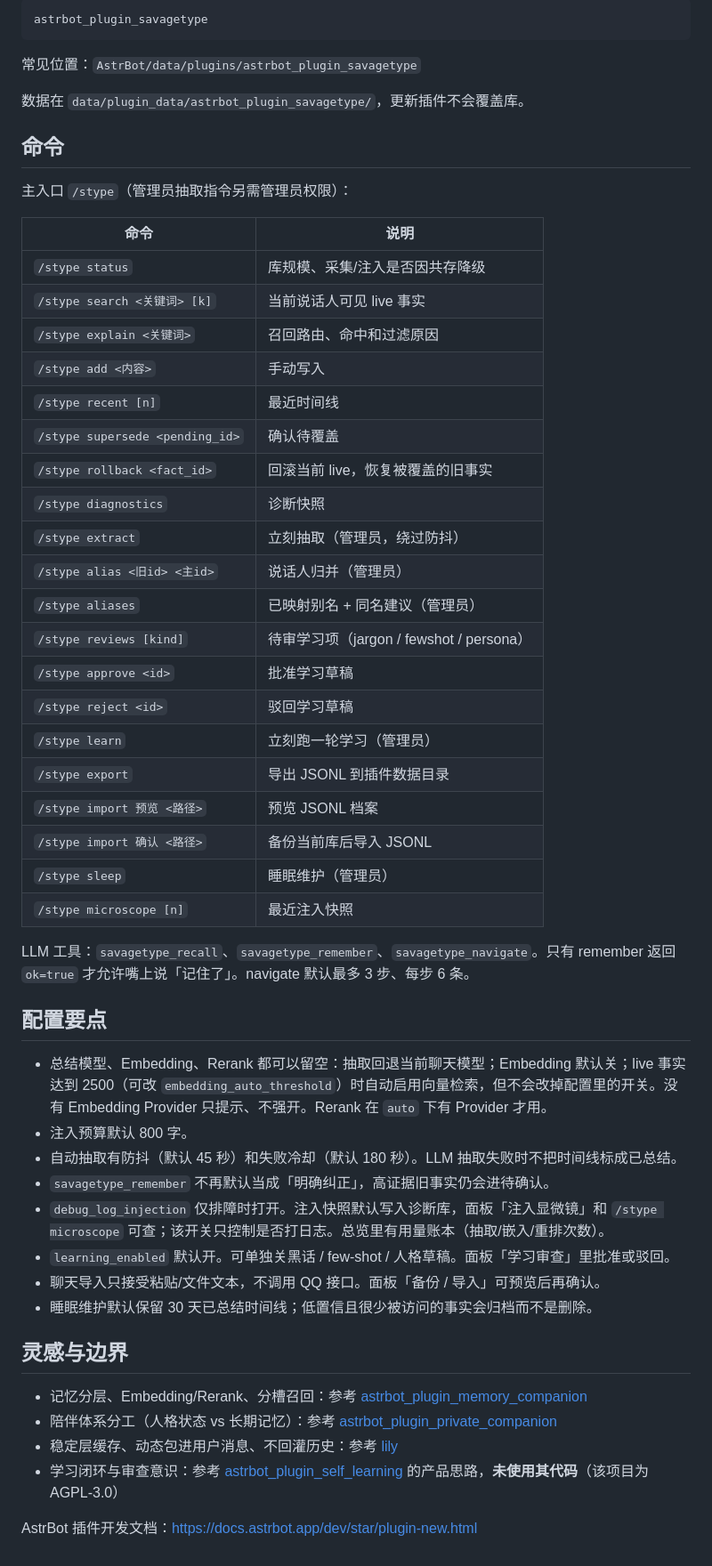
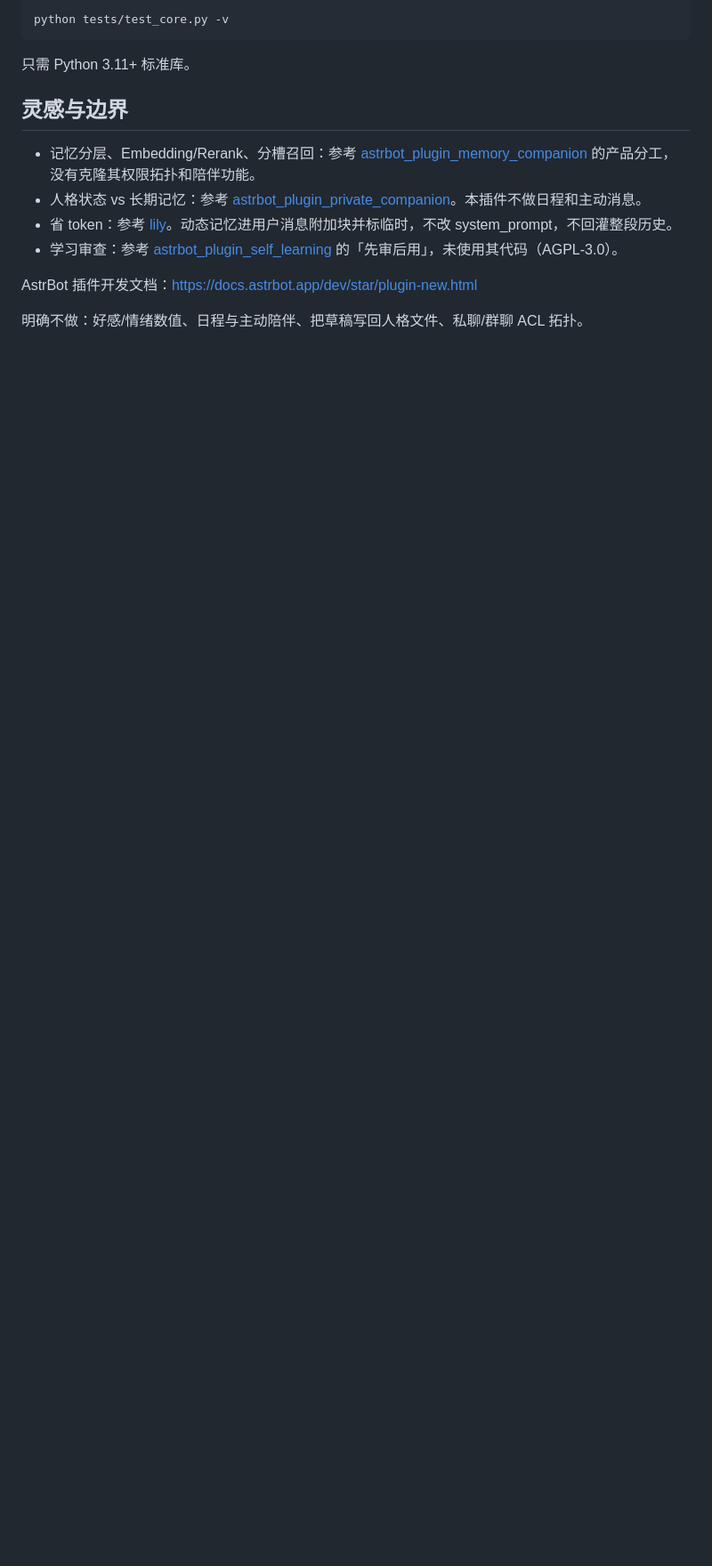
Before and after one commit to Sxd55/astrbot_plugin_savagetype, a Markdown page: README.md, the part around one of its changes. Shown at 89% size. GitHub-like rendering; blank space fills up the shorter version.

````diff
--- a/README.md
+++ b/README.md
@@ -44,57 +115,17 @@ Savage Type 是面向 AstrBot 的**全局人格记忆中枢**。Savage 只是插
 
 ```text
-astrbot_plugin_savagetype
+python tests/test_core.py -v
 ```
 
-常见位置：`AstrBot/data/plugins/astrbot_plugin_savagetype`
-
-数据在 `data/plugin_data/astrbot_plugin_savagetype/`，更新插件不会覆盖库。
-
-## 命令
-
-主入口 `/stype`（管理员抽取指令另需管理员权限）：
-
-| 命令 | 说明 |
-| --- | --- |
-| `/stype status` | 库规模、采集/注入是否因共存降级 |
-| `/stype search <关键词> [k]` | 当前说话人可见 live 事实 |
-| `/stype explain <关键词>` | 召回路由、命中和过滤原因 |
-| `/stype add <内容>` | 手动写入 |
-| `/stype recent [n]` | 最近时间线 |
-| `/stype supersede <pending_id>` | 确认待覆盖 |
-| `/stype rollback <fact_id>` | 回滚当前 live，恢复被覆盖的旧事实 |
-| `/stype diagnostics` | 诊断快照 |
-| `/stype extract` | 立刻抽取（管理员，绕过防抖） |
-| `/stype alias <旧id> <主id>` | 说话人归并（管理员） |
-| `/stype aliases` | 已映射别名 + 同名建议（管理员） |
-| `/stype reviews [kind]` | 待审学习项（jargon / fewshot / persona） |
-| `/stype approve <id>` | 批准学习草稿 |
-| `/stype reject <id>` | 驳回学习草稿 |
-| `/stype learn` | 立刻跑一轮学习（管理员） |
-| `/stype export` | 导出 JSONL 到插件数据目录 |
-| `/stype import 预览 <路径>` | 预览 JSONL 档案 |
-| `/stype import 确认 <路径>` | 备份当前库后导入 JSONL |
-| `/stype sleep` | 睡眠维护（管理员） |
-| `/stype microscope [n]` | 最近注入快照 |
-
-LLM 工具：`savagetype_recall`、`savagetype_remember`、`savagetype_navigate`。只有 remember 返回 `ok=true` 才允许嘴上说「记住了」。navigate 默认最多 3 步、每步 6 条。
-
-## 配置要点
-
-- 总结模型、Embedding、Rerank 都可以留空：抽取回退当前聊天模型；Embedding 默认关；live 事实达到 2500（可改 `embedding_auto_threshold`）时自动启用向量检索，但不会改掉配置里的开关。没有 Embedding Provider 只提示、不强开。Rerank 在 `auto` 下有 Provider 才用。
-- 注入预算默认 800 字。
-- 自动抽取有防抖（默认 45 秒）和失败冷却（默认 180 秒）。LLM 抽取失败时不把时间线标成已总结。
-- `savagetype_remember` 不再默认当成「明确纠正」，高证据旧事实仍会进待确认。
-- `debug_log_injection` 仅排障时打开。注入快照默认写入诊断库，面板「注入显微镜」和 `/stype microscope` 可查；该开关只控制是否打日志。总览里有用量账本（抽取/嵌入/重排次数）。
-- `learning_enabled` 默认开。可单独关黑话 / few-shot / 人格草稿。面板「学习审查」里批准或驳回。
-- 聊天导入只接受粘贴/文件文本，不调用 QQ 接口。面板「备份 / 导入」可预览后再确认。
-- 睡眠维护默认保留 30 天已总结时间线；低置信且很少被访问的事实会归档而不是删除。
+只需 Python 3.11+ 标准库。
 
 ## 灵感与边界
 
-- 记忆分层、Embedding/Rerank、分槽召回：参考 [astrbot_plugin_memory_companion](https://github.com/menglimi/astrbot_plugin_memory_companion)
-- 陪伴体系分工（人格状态 vs 长期记忆）：参考 [astrbot_plugin_private_companion](https://github.com/menglimi/astrbot_plugin_private_companion)
-- 稳定层缓存、动态包进用户消息、不回灌历史：参考 [lily](https://github.com/mcxxiu/lily)
-- 学习闭环与审查意识：参考 [astrbot_plugin_self_learning](https://github.com/NickCharlie/astrbot_plugin_self_learning) 的产品思路，**未使用其代码**（该项目为 AGPL-3.0）
+- 记忆分层、Embedding/Rerank、分槽召回：参考 [astrbot_plugin_memory_companion](https://github.com/menglimi/astrbot_plugin_memory_companion) 的产品分工，没有克隆其权限拓扑和陪伴功能。
+- 人格状态 vs 长期记忆：参考 [astrbot_plugin_private_companion](https://github.com/menglimi/astrbot_plugin_private_companion)。本插件不做日程和主动消息。
+- 省 token：参考 [lily](https://github.com/mcxxiu/lily)。动态记忆进用户消息附加块并标临时，不改 system_prompt，不回灌整段历史。
+- 学习审查：参考 [astrbot_plugin_self_learning](https://github.com/NickCharlie/astrbot_plugin_self_learning) 的「先审后用」，未使用其代码（AGPL-3.0）。
 
 AstrBot 插件开发文档：https://docs.astrbot.app/dev/star/plugin-new.html
+
+明确不做：好感/情绪数值、日程与主动陪伴、把草稿写回人格文件、私聊/群聊 ACL 拓扑。
````
Also changed, not shown: other parts of README.md (+98 -27 lines).
